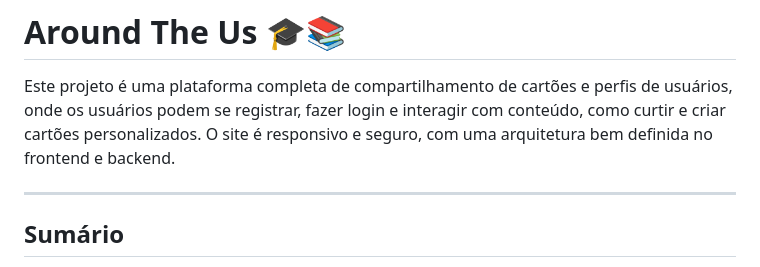
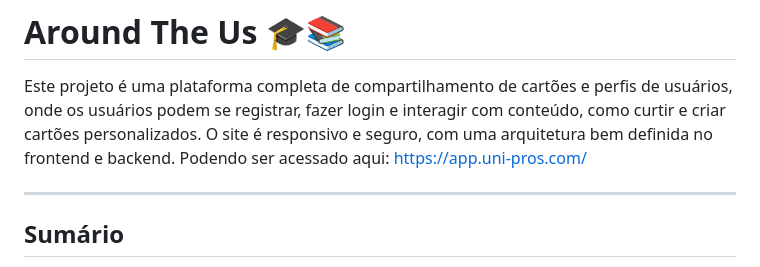
Before and after one commit to iorecode/web_project_api_full, a Markdown page: README.md, the part around the change. Rendered like a GitHub page.

Commit message:
URL implementada ao readme

```diff
--- a/README.md
+++ b/README.md
@@ -5,6 +5,8 @@
 # **Around The Us** 🎓📚
 
 Este projeto é uma plataforma completa de compartilhamento de cartões e perfis de usuários, onde os usuários podem se registrar, fazer login e interagir com conteúdo, como curtir e criar cartões personalizados. O site é responsivo e seguro, com uma arquitetura bem definida no frontend e backend.
+Podendo ser acessado aqui:
+https://app.uni-pros.com/
 
 ---
 
```
